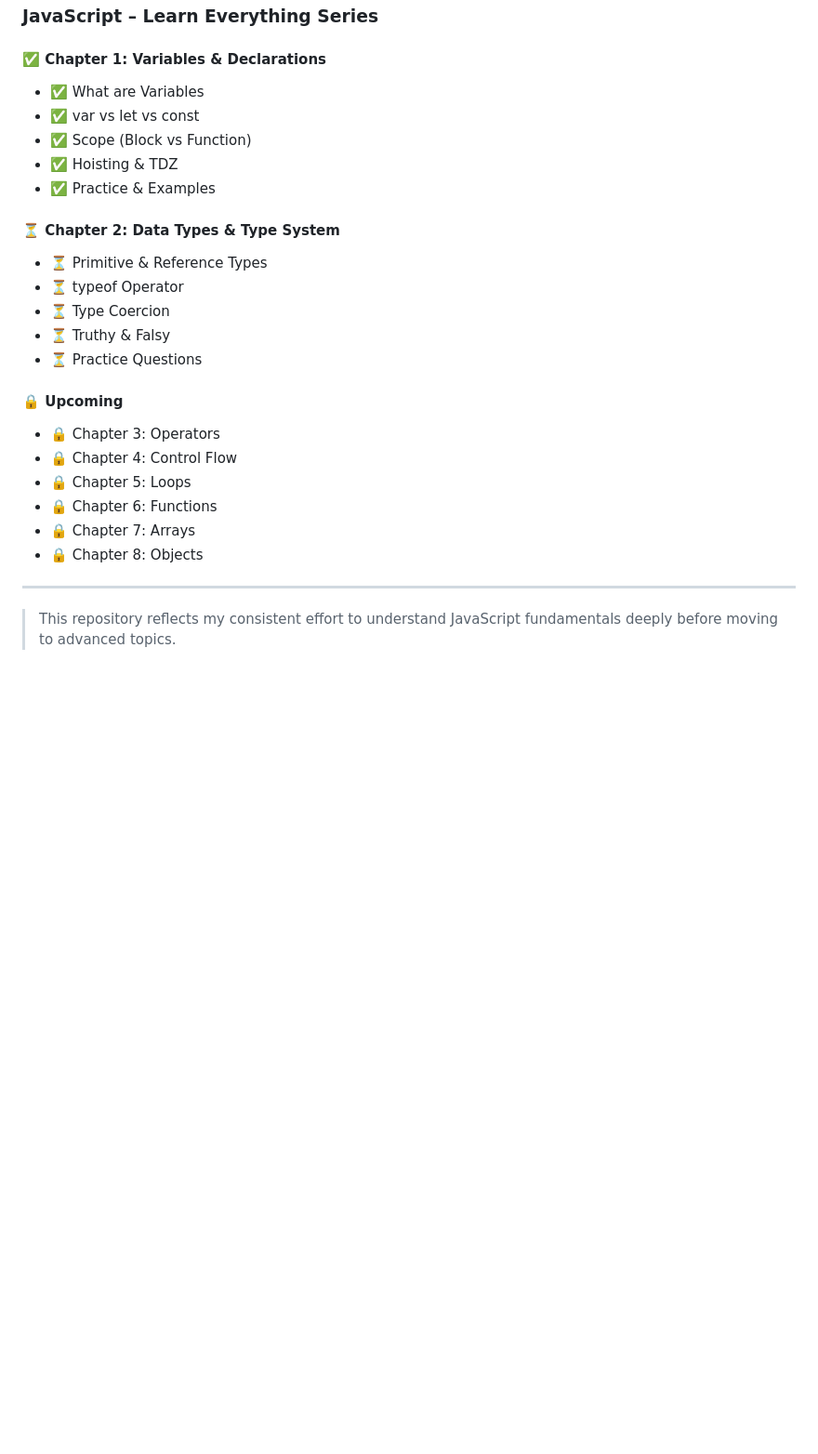
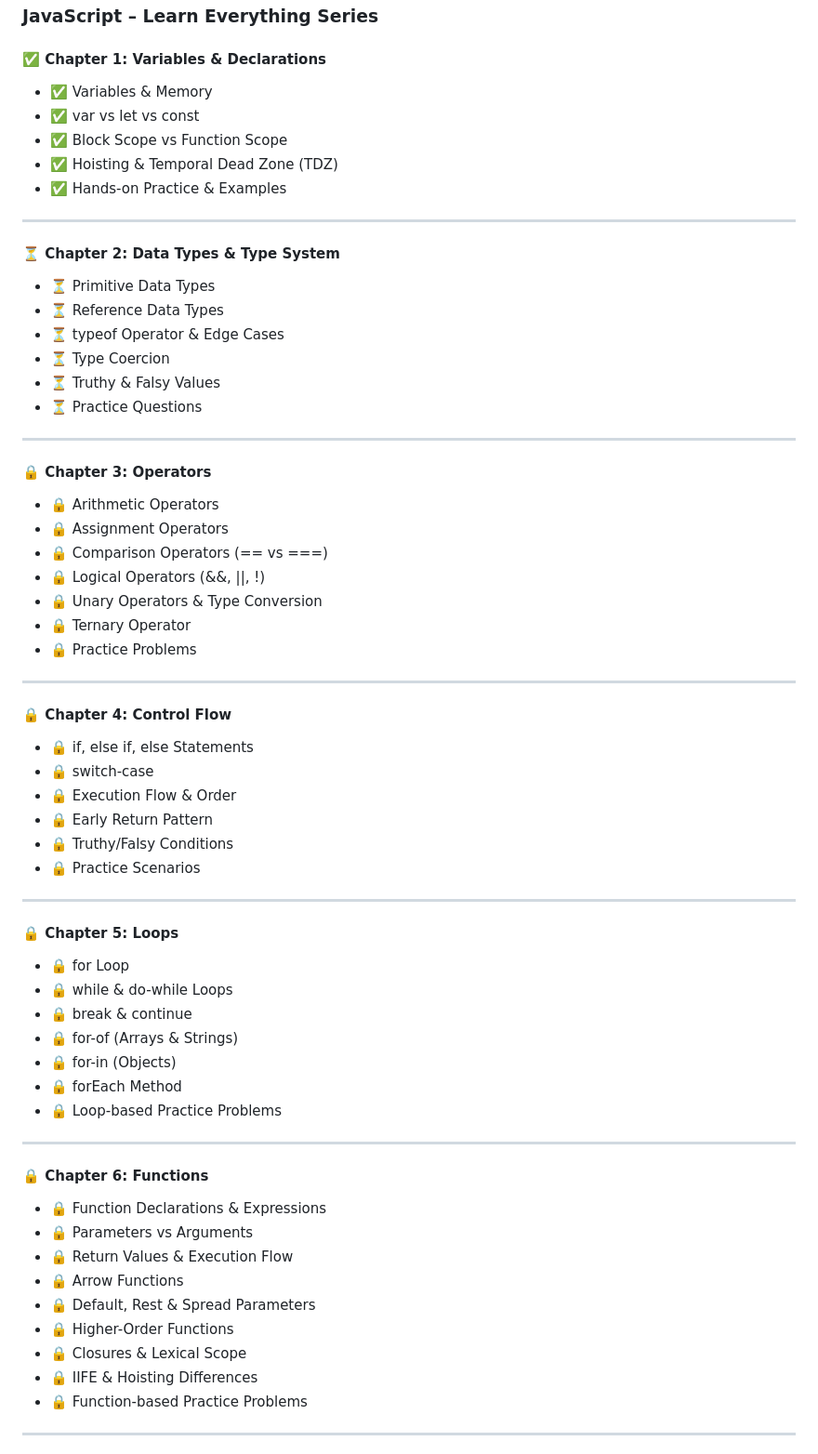
Before and after one commit to Farhan-Khan7/Master-JavaScript-, a Markdown page: README.md, the part around one of its changes. Shown at 93% size. Drawn GitHub-style; blank space fills up the shorter version.

Commit message:
I have done

```diff
--- a/README.md
+++ b/README.md
@@ -153,27 +153,66 @@ I can represent complex data like users, products, and configurations using obje
 ### JavaScript – Learn Everything Series
 
 #### ✅ Chapter 1: Variables & Declarations
-- ✅ What are Variables
+- ✅ Variables & Memory
 - ✅ var vs let vs const
-- ✅ Scope (Block vs Function)
-- ✅ Hoisting & TDZ
-- ✅ Practice & Examples
-
-#### ⏳ Chapter 2: Data Types & Type System
-- ⏳ Primitive & Reference Types
-- ⏳ typeof Operator
-- ⏳ Type Coercion
-- ⏳ Truthy & Falsy
-- ⏳ Practice Questions
-
-#### 🔒 Upcoming
-- 🔒 Chapter 3: Operators
-- 🔒 Chapter 4: Control Flow
-- 🔒 Chapter 5: Loops
-- 🔒 Chapter 6: Functions
-- 🔒 Chapter 7: Arrays
-- 🔒 Chapter 8: Objects
+- ✅ Block Scope vs Function Scope
+- ✅ Hoisting & Temporal Dead Zone (TDZ)
+- ✅ Hands-on Practice & Examples
 
 ---
 
-> This repository reflects my consistent effort to understand JavaScript fundamentals deeply before moving to advanced topics.
+#### ⏳ Chapter 2: Data Types & Type System
+- ⏳ Primitive Data Types
+- ⏳ Reference Data Types
+- ⏳ typeof Operator & Edge Cases
+- ⏳ Type Coercion
+- ⏳ Truthy & Falsy Values
+- ⏳ Practice Questions
+
+---
+
+#### 🔒 Chapter 3: Operators
+- 🔒 Arithmetic Operators
+- 🔒 Assignment Operators
+- 🔒 Comparison Operators (== vs ===)
+- 🔒 Logical Operators (&&, ||, !)
+- 🔒 Unary Operators & Type Conversion
+- 🔒 Ternary Operator
+- 🔒 Practice Problems
+
+---
+
+#### 🔒 Chapter 4: Control Flow
+- 🔒 if, else if, else Statements
+- 🔒 switch-case
+- 🔒 Execution Flow & Order
+- 🔒 Early Return Pattern
+- 🔒 Truthy/Falsy Conditions
+- 🔒 Practice Scenarios
+
+---
+
+#### 🔒 Chapter 5: Loops
+- 🔒 for Loop
+- 🔒 while & do-while Loops
+- 🔒 break & continue
+- 🔒 for-of (Arrays & Strings)
+- 🔒 for-in (Objects)
+- 🔒 forEach Method
+- 🔒 Loop-based Practice Problems
+
+---
+
+#### 🔒 Chapter 6: Functions
+- 🔒 Function Declarations & Expressions
+- 🔒 Parameters vs Arguments
+- 🔒 Return Values & Execution Flow
+- 🔒 Arrow Functions
+- 🔒 Default, Rest & Spread Parameters
+- 🔒 Higher-Order Functions
+- 🔒 Closures & Lexical Scope
+- 🔒 IIFE & Hoisting Differences
+- 🔒 Function-based Practice Problems
+
+---
+
```
Also changed, not shown: other parts of README.md (+28 -0 lines).
